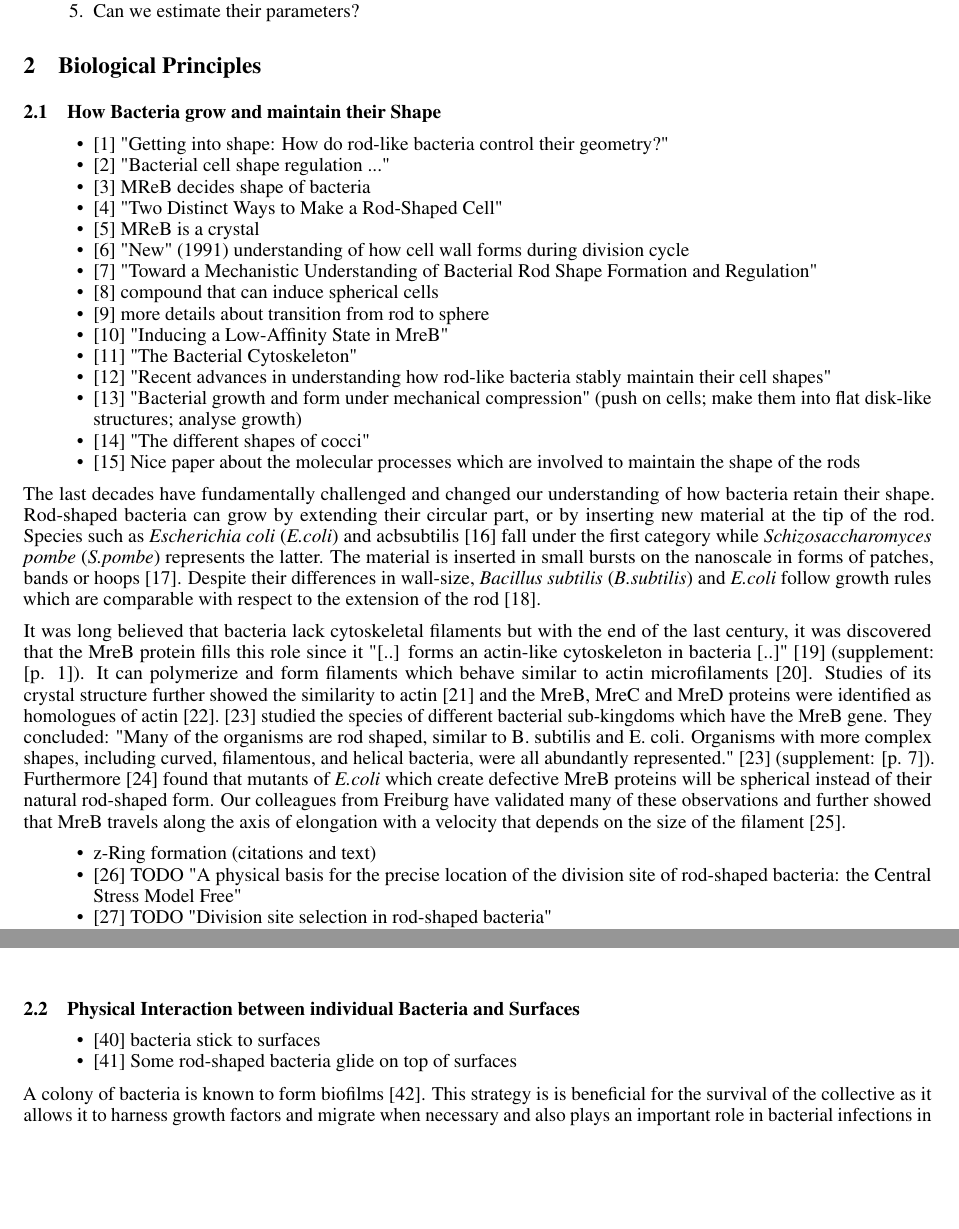
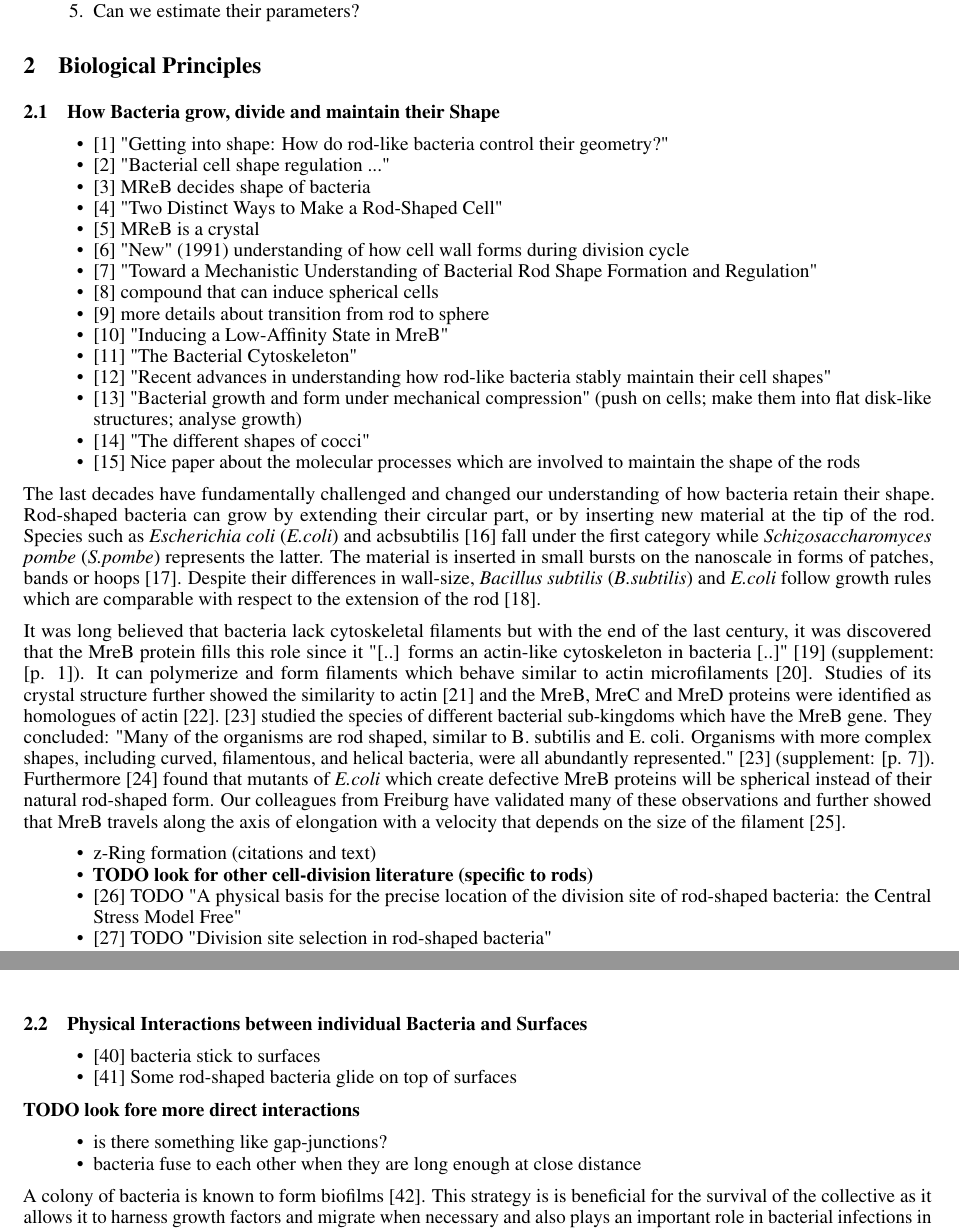
Before and after one commit to jonaspleyer/2025-rod-shaped-bacteria-review, a LaTeX paper (main.tex): two parts of pages 3 and 5 of 19, joined at a grey line, cut so that both start at the same text, the shorter picture padded with empty space. Compiled offline with pdfLaTeX.

Commit message:
add more hints of where to look further

```diff
--- a/main.tex
+++ b/main.tex
@@ -190,7 +190,7 @@ Order of this review
 \end{enumerate}
 
 \section{Biological Principles}
-\subsection{How Bacteria grow and maintain their Shape}
+\subsection{How Bacteria grow, divide and maintain their Shape}
 
 \begin{itemize}
     \item \cite{Amir2014} "Getting into shape: How do rod-like bacteria control their geometry?"
@@ -243,6 +243,7 @@ travels along the axis of elongation with a velocity that depends on the size of
 
 \begin{itemize}
     \item z-Ring formation (citations and text)
+    \item \textbf{TODO look for other cell-division literature (specific to rods)}
     \item \cite{Koch1995} TODO "A physical basis for the precise location of the division site of rod-shaped bacteria: the Central Stress Model Free"
     \item \cite{Bramkamp2009} TODO "Division site selection in rod-shaped bacteria"
     \item \cite{Lan2007} "Z-ring force and cell shape during division in rod-like bacteria"
@@ -318,11 +319,17 @@ to the behaviour of the cells.
     \item \cite{Bertrand2019} lag-phase in bacterial growth
 \end{itemize}
 
-\subsection{Physical Interaction between individual Bacteria and Surfaces}
+\subsection{Physical Interactions between individual Bacteria and Surfaces}
 
 \begin{itemize}
     \item \cite{BrettFinlay2014} bacteria stick to surfaces
     \item \cite{Shah2022} Some rod-shaped bacteria glide on top of surfaces
+\end{itemize}
+
+\textbf{TODO look fore more direct interactions}
+\begin{itemize}
+    \item is there something like gap-junctions?
+    \item bacteria fuse to each other when they are long enough at close distance
 \end{itemize}
 
 A colony of bacteria is known to form biofilms~\cite{Dunne2002}.
```
Also changed, not shown: main.tex (9 more changed lines).
